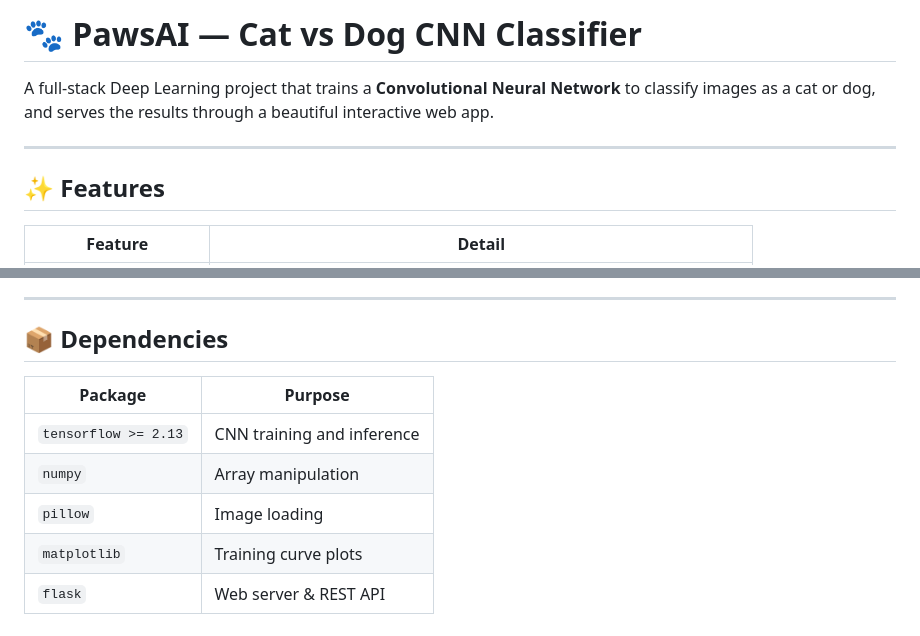
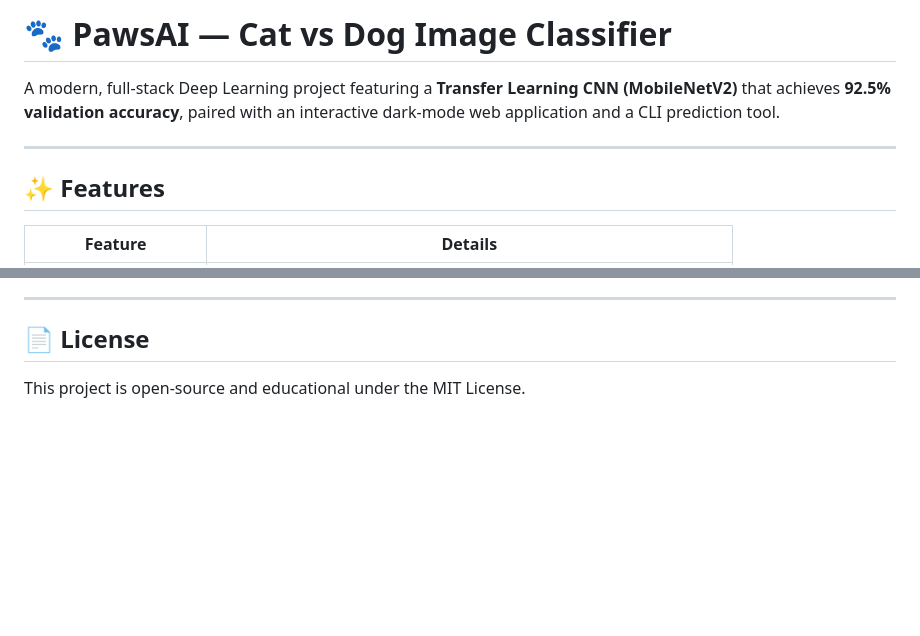
Before and after one commit to arbazkhana05786-bot/cat-dog-classifier, a Markdown page: CatDog_CNN_Safe_Starter/README.md, 2 parts joined by grey strips. GitHub-like rendering; blank space fills up the shorter version.

```diff
--- a/CatDog_CNN_Safe_Starter/README.md
+++ b/CatDog_CNN_Safe_Starter/README.md
@@ -1,10 +1,10 @@
-# 🐾 PawsAI — Cat vs Dog CNN Classifier
+# 🐾 PawsAI — Cat vs Dog Image Classifier
 
-A full-stack Deep Learning project that trains a **Convolutional Neural Network** to classify images as a cat or dog, and serves the results through a beautiful interactive web app.
+A modern, full-stack Deep Learning project featuring a **Transfer Learning CNN (MobileNetV2)** that achieves **92.5% validation accuracy**, paired with an interactive dark-mode web application and a CLI prediction tool.
 
 ---
 
 ## ✨ Features
 
-| Feature | Detail |
+| Feature | Details |
 |---|---|
@@ -137,12 +200,5 @@ Input (128×128×3)
 
 ---
 
-## 📦 Dependencies
-
-| Package | Purpose |
-|---|---|
-| `tensorflow >= 2.13` | CNN training and inference |
-| `numpy` | Array manipulation |
-| `pillow` | Image loading |
-| `matplotlib` | Training curve plots |
-| `flask` | Web server & REST API |
+## 📄 License
+This project is open-source and educational under the MIT License.
```
Also changed, not shown: other parts of CatDog_CNN_Safe_Starter/README.md (+143 -80 lines), README.md (added, +224 -0 lines).
